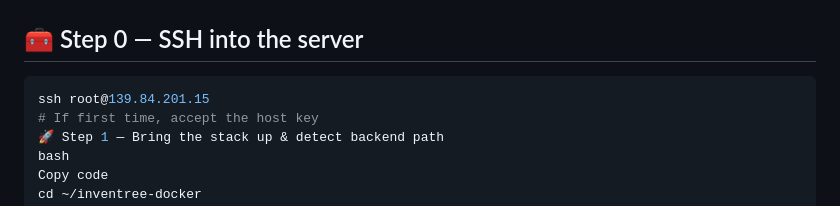
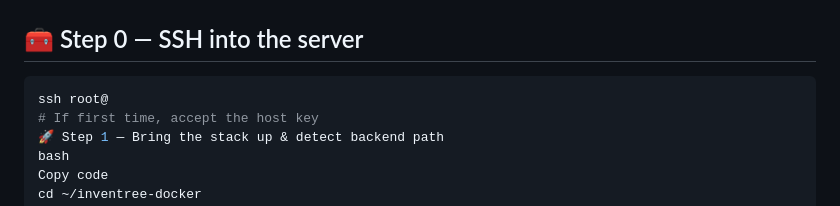
Before and after one commit to huangderek02/inventree-warranty, a Markdown page: README.md, the part around the change. GitHub-like rendering.

````diff
--- a/README.md
+++ b/README.md
@@ -13,7 +13,7 @@ This runbook installs the **warranty** InvenTree plugin end-to-end on your remot
 ## 🧰 Step 0 — SSH into the server
 
 ```bash
-ssh root@139.84.201.15
+ssh root@
 # If first time, accept the host key
 🚀 Step 1 — Bring the stack up & detect backend path
 bash
````
